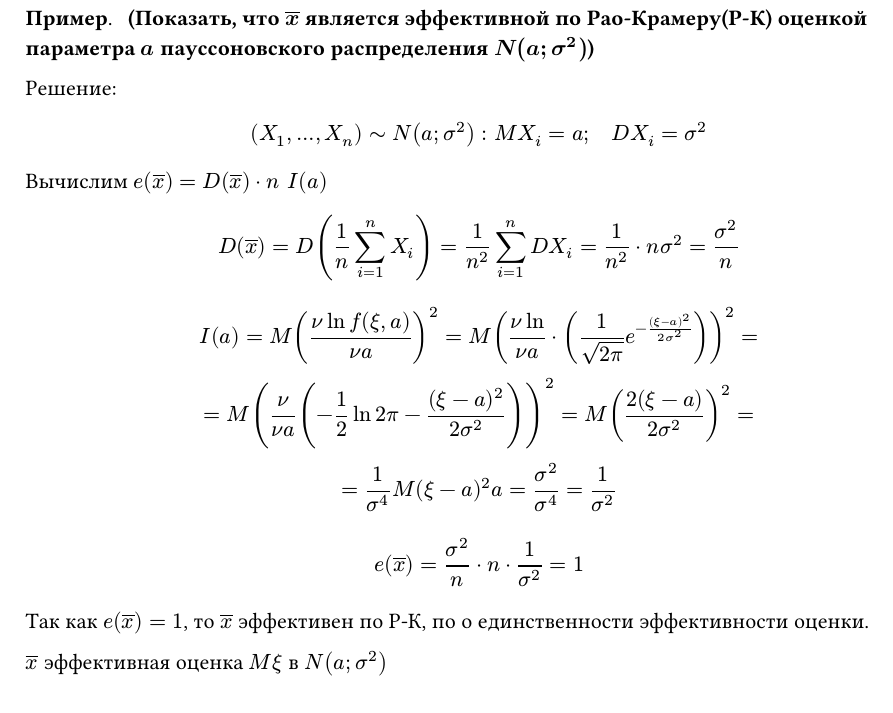
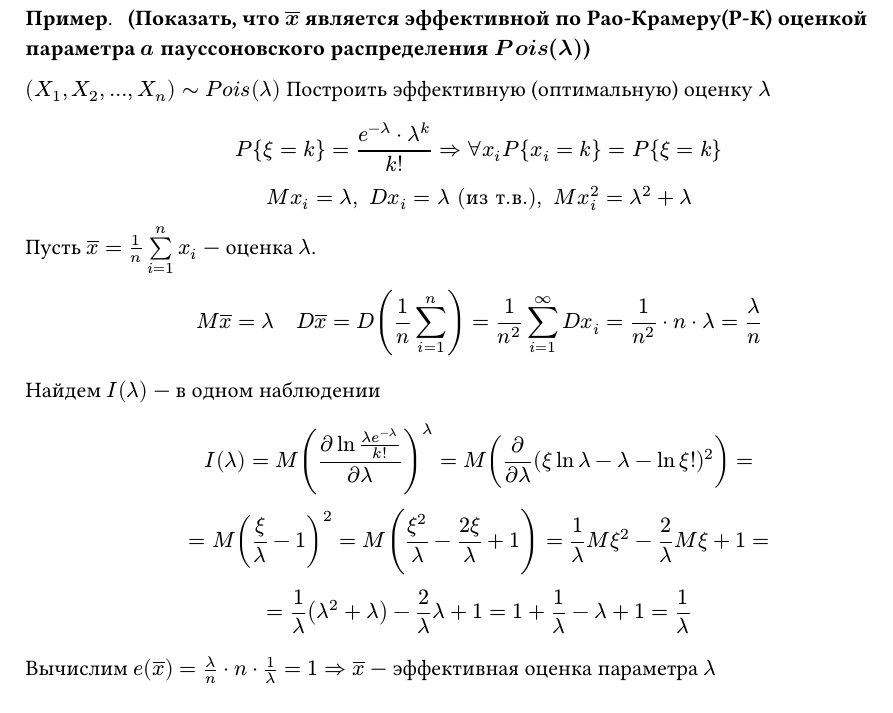
Before and after one commit to SE-legacy/terver-exam-5sem-2025, a Typst document (sections/20.typ): part of the page, cut so that both start at the same text. Compiled offline with Typst 0.15.

Commit message:
fix(questions): переделал 20

```diff
--- a/sections/20.typ
+++ b/sections/20.typ
@@ -2,12 +2,8 @@
 
 #example([
   *(Показать, что $overline(x)$ является эффективной по Рао-Крамеру(Р-К) оценкой
-  параметра $a$ пауссоновского распределения $N(a; sigma^2)$)*
+  параметра $a$ пауссоновского распределения $P o i s(lambda)$)*
 
-  Решение:
-
-  $ (X_1, dots, X_n) ~ N(a; sigma^2) : M X_i = a; quad D X_i = sigma^2 $
-
-  Вычислим $e(overline(x)) = D (overline(x)) dot n space I(a)$
-
+  $(X_1, X_2, dots, X_n) ~ P o i s(lambda)$ Построить эффективную (оптимальную)
+  оценку $lambda$
   $
@@ -15,0 +11,3 @@
+      => forall x_i P{ x_i = k } = P{ xi = k }\
+    M x_i = lambda
+      , space D x_i = lambda #[(из т.в.)]
@@ -22 +18,0 @@
-    = M ((2 (xi - a))/(2 sigma^2))^2 =\
@@ -24,3 +22,4 @@
   $
 
+  Найдем $I(lambda)$ --- в одном наблюдении
   $
@@ -28,7 +34,6 @@
+      = 1 / lambda
   $
 
-  Так как $e(overline(x)) = 1$, то $overline(x)$ эффективен по Р-К, по
-  о единственности эффективности оценки.
-
-  $overline(x)$ эффективная оценка $M xi$ в $N(a; sigma^2)$
+  Вычислим $e(overline(x)) = lambda / n dot n dot 1 / lambda = 1 => overline(x)$
+  --- эффективная оценка параметра $lambda$
 ])
```
Also changed, not shown: sections/20.typ (21 more changed lines).
